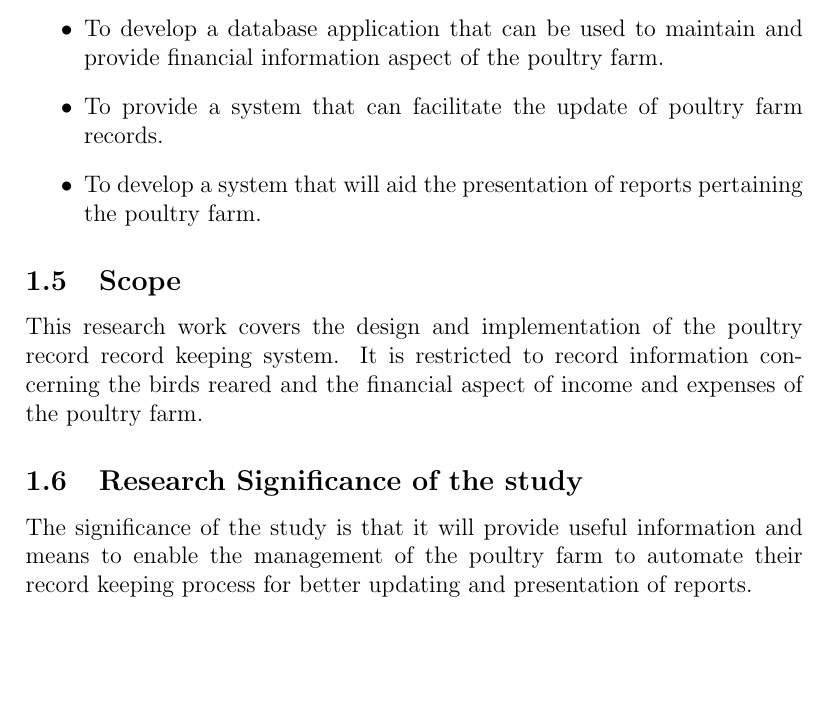
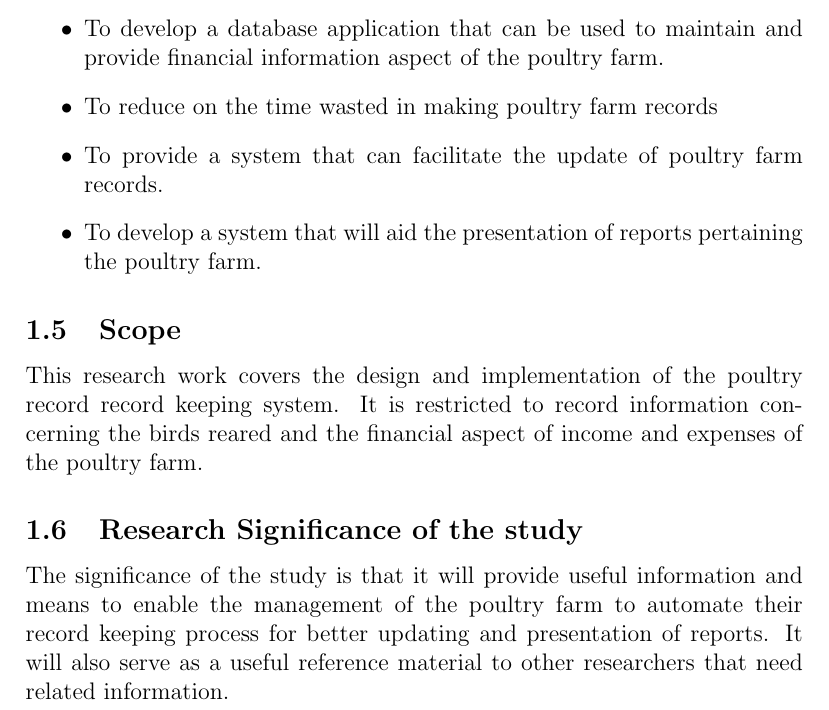
Before and after one commit to ninsiimasheilla/research-methodology, a LaTeX document (group work proposal/group work 2 - Copy.tex): part of page 4 of 4, cut so that both start at the same text, the shorter picture padded with empty space. Compiled offline with pdfLaTeX.

Commit message:
Update group work 2 - Copy.tex

```diff
--- a/group work proposal/group work 2 - Copy.tex
+++ b/group work proposal/group work 2 - Copy.tex
@@ -81,6 +81,7 @@ The main aim of the study is to develop a poultry Record keeping system that wil
 \subsubsection{Specific objectives}
 \begin{itemize}
 \item To develop a database application that can be used to maintain and provide financial information aspect of the poultry farm.
+\item To reduce on the time wasted in making poultry farm records
 \item To provide a system that can facilitate the update of poultry farm records.
 \item To develop a system that will aid the presentation of reports pertaining the poultry farm.
 \end{itemize}
@@ -89,5 +90,5 @@ The main aim of the study is to develop a poultry Record keeping system that wil
 This research work covers the design and implementation of the poultry record record keeping system. It is restricted to record information concerning the birds reared and the financial aspect of income and expenses of the poultry farm.
 \subsection{Research Significance of the study}
 
-The significance of the study is that it will provide useful information and means to enable the management of the poultry farm to automate their record keeping process for better updating and presentation of reports.
+The significance of the study is that it will provide useful information and means to enable the management of the poultry farm to automate their record keeping process for better updating and presentation of reports. It will also serve as a useful reference material to other researchers that need related information.
 \end{document}
```
